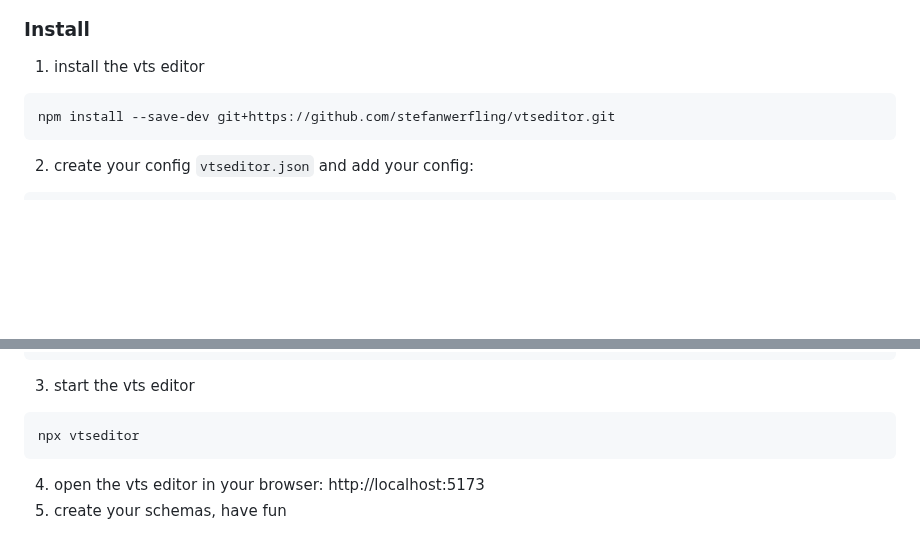
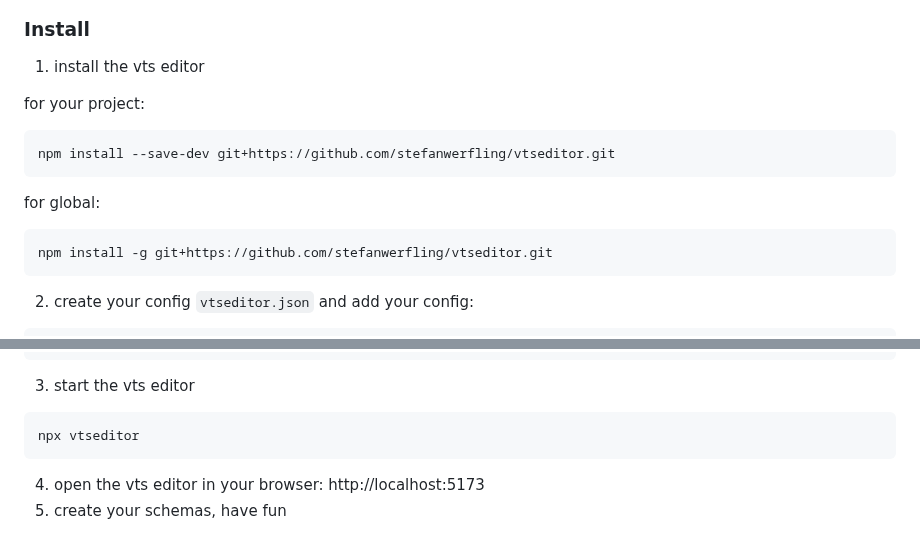
Before and after one commit to stefanwerfling/vtseditor, a Markdown page: README.md, 2 parts joined by grey strips. Rendered like a GitHub page; blank space fills up the shorter version.

````diff
--- a/README.md
+++ b/README.md
@@ -51,8 +51,15 @@ This is especially useful for large projects, team collaboration, or when sharin
 ### Install
 
 1. install the vts editor
-```bash
+
+for your project:
+```shell
 npm install --save-dev git+https://github.com/stefanwerfling/vtseditor.git
+```
+
+for global:
+```shell
+npm install -g git+https://github.com/stefanwerfling/vtseditor.git
 ```
 
 2. create your config ```vtseditor.json``` and add your config:
@@ -76,7 +83,7 @@ npm install --save-dev git+https://github.com/stefanwerfling/vtseditor.git
 }
 ```
 3. start the vts editor
-```bash
+```shell
 npx vtseditor
 ```
 
````
